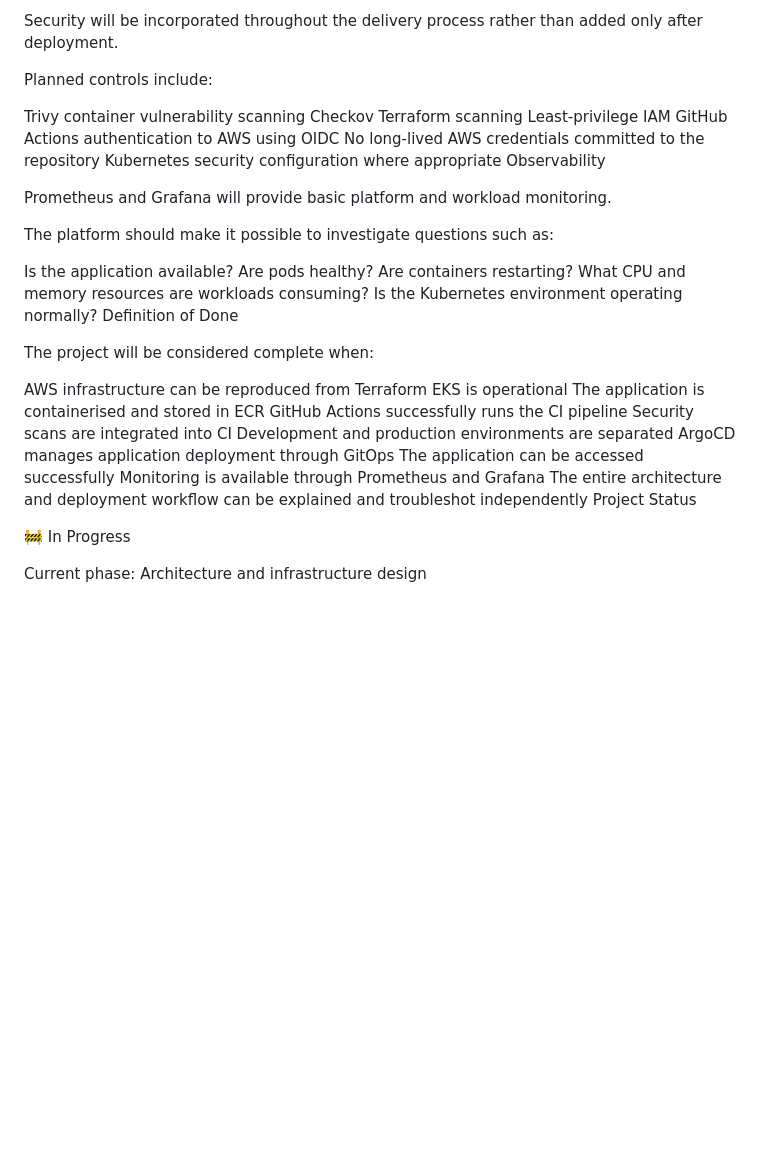
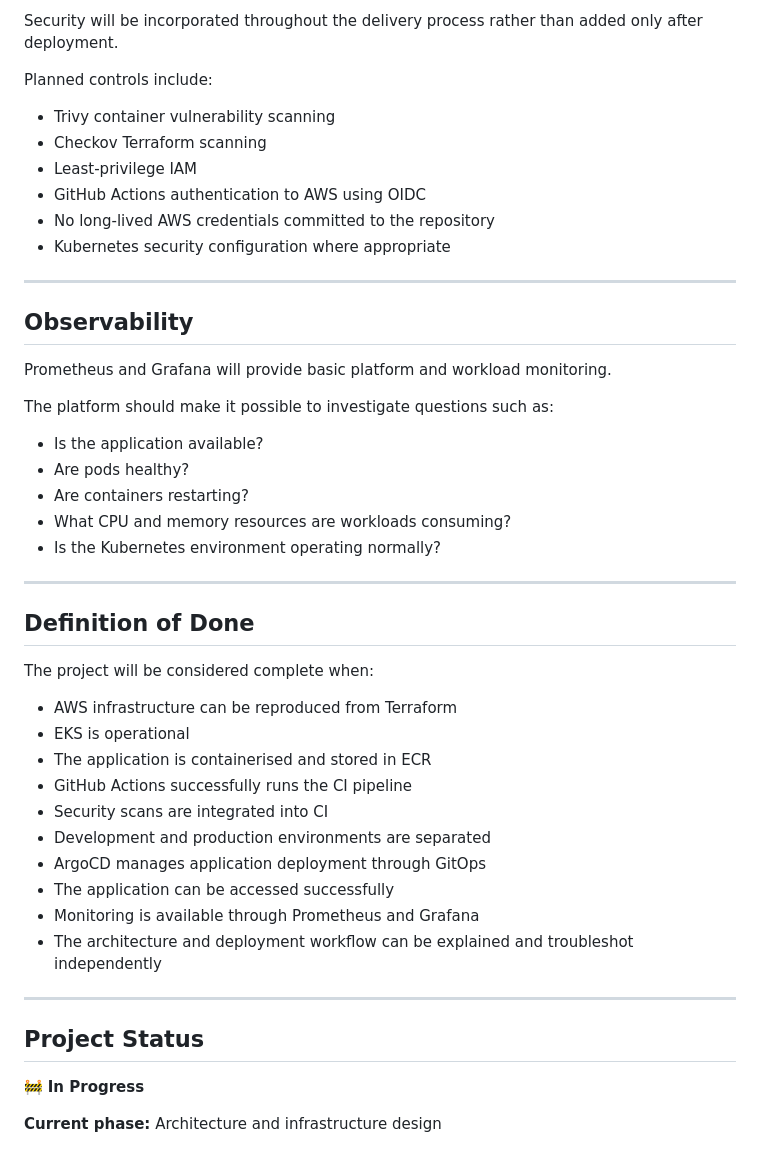
Before and after one commit to 19-Dee/secure-eks-gitops-platform, a Markdown page: README.md, the part around one of its changes. Drawn GitHub-style; blank space fills up the shorter version.

Commit message:
Fix punctuation and formatting in README.md
Corrected punctuation and formatting in the README file for improved clarity and consistency.

```diff
--- a/README.md
+++ b/README.md
@@ -153,39 +175,48 @@ Security will be incorporated throughout the delivery process rather than added
 
 Planned controls include:
 
-Trivy container vulnerability scanning
-Checkov Terraform scanning
-Least-privilege IAM
-GitHub Actions authentication to AWS using OIDC
-No long-lived AWS credentials committed to the repository
-Kubernetes security configuration where appropriate
-Observability
+- Trivy container vulnerability scanning
+- Checkov Terraform scanning
+- Least-privilege IAM
+- GitHub Actions authentication to AWS using OIDC
+- No long-lived AWS credentials committed to the repository
+- Kubernetes security configuration where appropriate
+
+---
+
+## Observability
 
 Prometheus and Grafana will provide basic platform and workload monitoring.
 
 The platform should make it possible to investigate questions such as:
 
-Is the application available?
-Are pods healthy?
-Are containers restarting?
-What CPU and memory resources are workloads consuming?
-Is the Kubernetes environment operating normally?
-Definition of Done
+- Is the application available?
+- Are pods healthy?
+- Are containers restarting?
+- What CPU and memory resources are workloads consuming?
+- Is the Kubernetes environment operating normally?
+
+---
+
+## Definition of Done
 
 The project will be considered complete when:
 
-AWS infrastructure can be reproduced from Terraform
-EKS is operational
-The application is containerised and stored in ECR
-GitHub Actions successfully runs the CI pipeline
-Security scans are integrated into CI
-Development and production environments are separated
-ArgoCD manages application deployment through GitOps
-The application can be accessed successfully
-Monitoring is available through Prometheus and Grafana
-The entire architecture and deployment workflow can be explained and troubleshot independently
-Project Status
+- AWS infrastructure can be reproduced from Terraform
+- EKS is operational
+- The application is containerised and stored in ECR
+- GitHub Actions successfully runs the CI pipeline
+- Security scans are integrated into CI
+- Development and production environments are separated
+- ArgoCD manages application deployment through GitOps
+- The application can be accessed successfully
+- Monitoring is available through Prometheus and Grafana
+- The architecture and deployment workflow can be explained and troubleshot independently
 
-🚧 In Progress
+---
 
-Current phase: Architecture and infrastructure design
+## Project Status
+
+🚧 **In Progress**
+
+**Current phase:** Architecture and infrastructure design
```
Also changed, not shown: other parts of README.md (+56 -34 lines).
